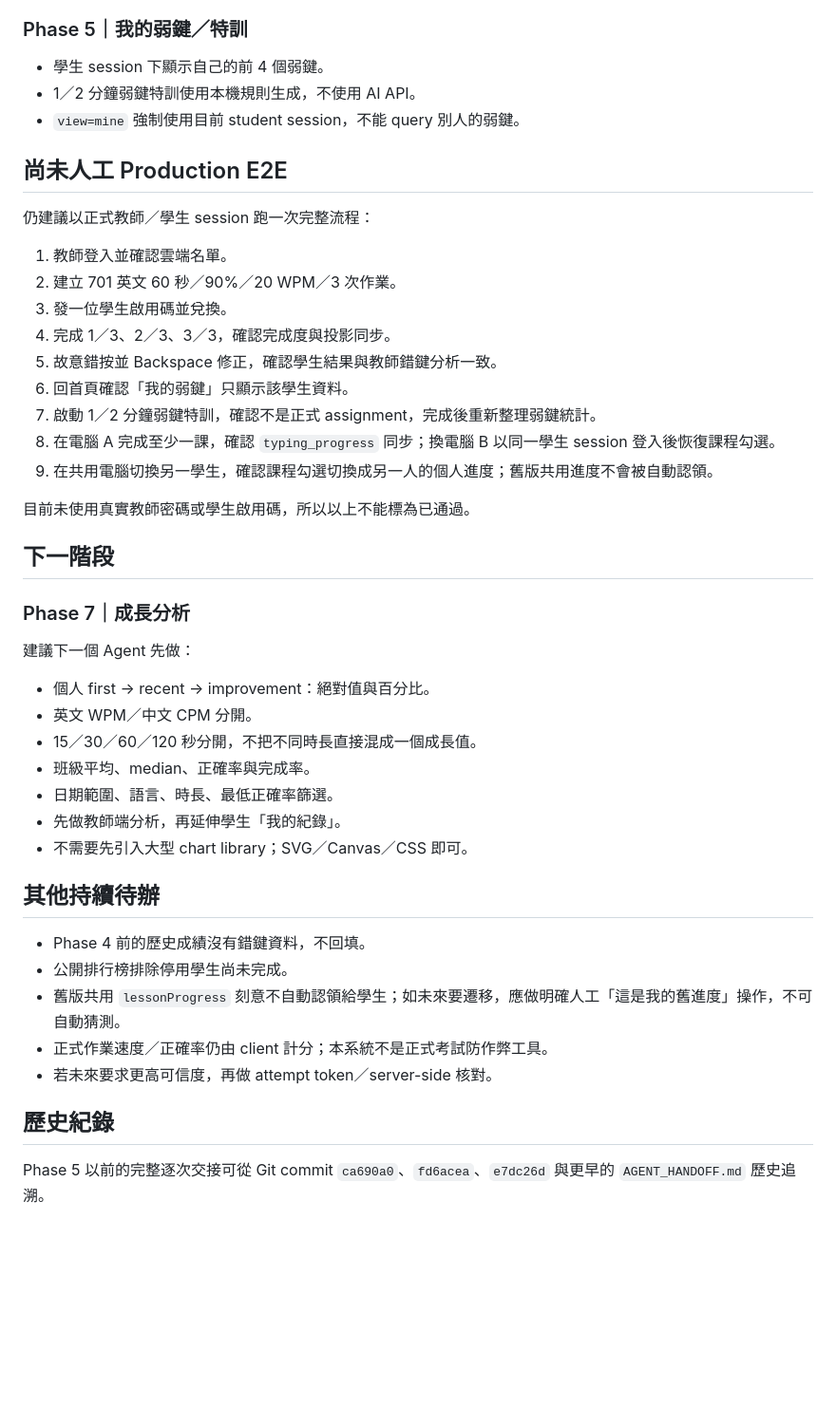
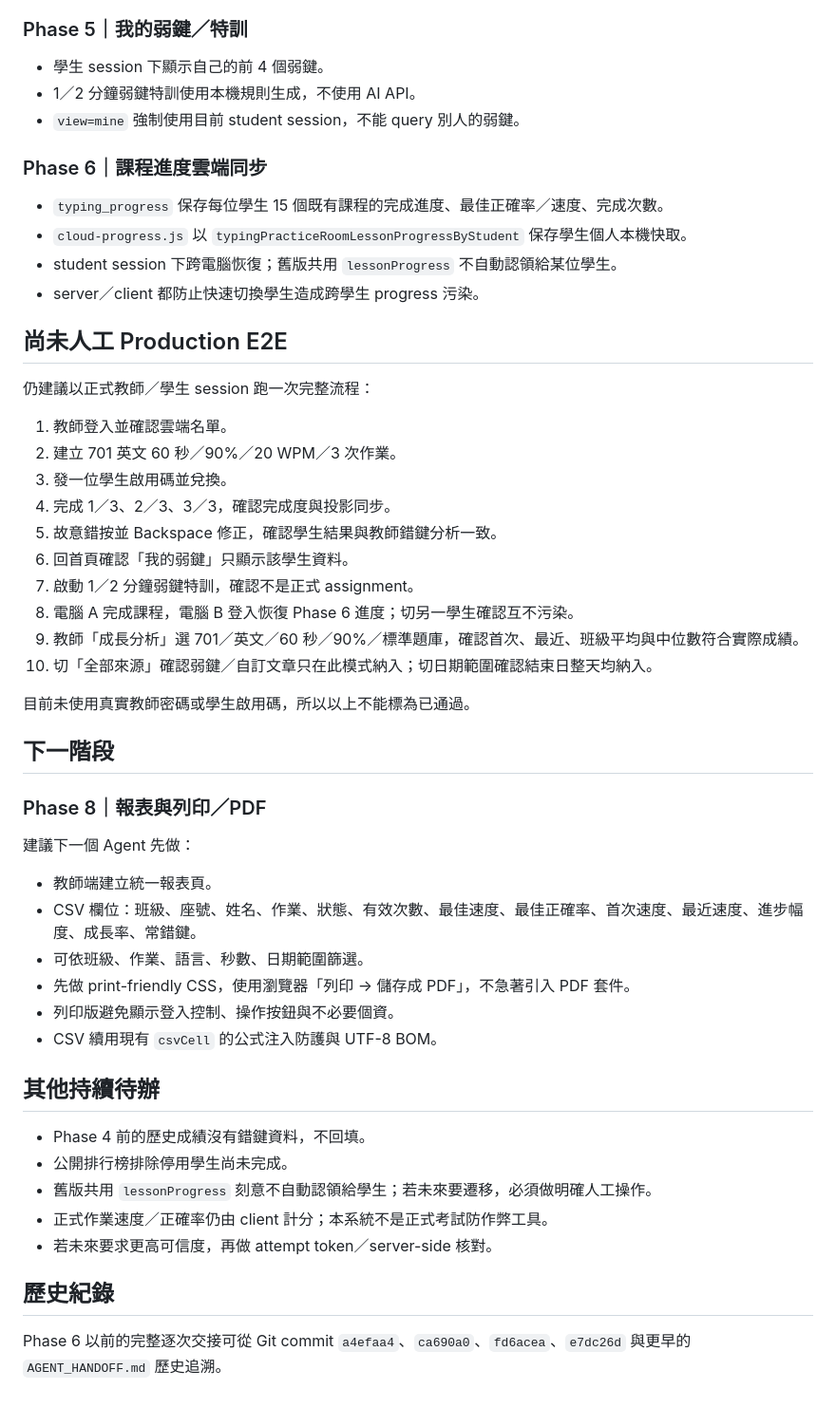
Before and after one commit to similaitw/typing-practice-room, a Markdown page: AGENT_HANDOFF.md, the part around one of its changes. Shown at 95% size. GitHub-like rendering; blank space fills up the shorter version.

Commit message:
docs: record phase 7 growth analytics handoff

```diff
--- a/AGENT_HANDOFF.md
+++ b/AGENT_HANDOFF.md
@@ -117,6 +115,13 @@
 - 1／2 分鐘弱鍵特訓使用本機規則生成，不使用 AI API。
 - `view=mine` 強制使用目前 student session，不能 query 別人的弱鍵。
 
+### Phase 6｜課程進度雲端同步
+
+- `typing_progress` 保存每位學生 15 個既有課程的完成進度、最佳正確率／速度、完成次數。
+- `cloud-progress.js` 以 `typingPracticeRoomLessonProgressByStudent` 保存學生個人本機快取。
+- student session 下跨電腦恢復；舊版共用 `lessonProgress` 不自動認領給某位學生。
+- server／client 都防止快速切換學生造成跨學生 progress 污染。
+
 ## 尚未人工 Production E2E
 
 仍建議以正式教師／學生 session 跑一次完整流程：
@@ -127,34 +132,34 @@
 4. 完成 1／3、2／3、3／3，確認完成度與投影同步。
 5. 故意錯按並 Backspace 修正，確認學生結果與教師錯鍵分析一致。
 6. 回首頁確認「我的弱鍵」只顯示該學生資料。
-7. 啟動 1／2 分鐘弱鍵特訓，確認不是正式 assignment，完成後重新整理弱鍵統計。
-8. 在電腦 A 完成至少一課，確認 `typing_progress` 同步；換電腦 B 以同一學生 session 登入後恢復課程勾選。
-9. 在共用電腦切換另一學生，確認課程勾選切換成另一人的個人進度；舊版共用進度不會被自動認領。
+7. 啟動 1／2 分鐘弱鍵特訓，確認不是正式 assignment。
+8. 電腦 A 完成課程，電腦 B 登入恢復 Phase 6 進度；切另一學生確認互不污染。
+9. 教師「成長分析」選 701／英文／60 秒／90%／標準題庫，確認首次、最近、班級平均與中位數符合實際成績。
+10. 切「全部來源」確認弱鍵／自訂文章只在此模式納入；切日期範圍確認結束日整天均納入。
 
 目前未使用真實教師密碼或學生啟用碼，所以以上不能標為已通過。
 
 ## 下一階段
 
-### Phase 7｜成長分析
+### Phase 8｜報表與列印／PDF
 
 建議下一個 Agent 先做：
 
-- 個人 first → recent → improvement：絕對值與百分比。
-- 英文 WPM／中文 CPM 分開。
-- 15／30／60／120 秒分開，不把不同時長直接混成一個成長值。
-- 班級平均、median、正確率與完成率。
-- 日期範圍、語言、時長、最低正確率篩選。
-- 先做教師端分析，再延伸學生「我的紀錄」。
-- 不需要先引入大型 chart library；SVG／Canvas／CSS 即可。
+- 教師端建立統一報表頁。
+- CSV 欄位：班級、座號、姓名、作業、狀態、有效次數、最佳速度、最佳正確率、首次速度、最近速度、進步幅度、成長率、常錯鍵。
+- 可依班級、作業、語言、秒數、日期範圍篩選。
+- 先做 print-friendly CSS，使用瀏覽器「列印 → 儲存成 PDF」，不急著引入 PDF 套件。
+- 列印版避免顯示登入控制、操作按鈕與不必要個資。
+- CSV 續用現有 `csvCell` 的公式注入防護與 UTF-8 BOM。
 
 ## 其他持續待辦
 
 - Phase 4 前的歷史成績沒有錯鍵資料，不回填。
 - 公開排行榜排除停用學生尚未完成。
-- 舊版共用 `lessonProgress` 刻意不自動認領給學生；如未來要遷移，應做明確人工「這是我的舊進度」操作，不可自動猜測。
+- 舊版共用 `lessonProgress` 刻意不自動認領給學生；若未來要遷移，必須做明確人工操作。
 - 正式作業速度／正確率仍由 client 計分；本系統不是正式考試防作弊工具。
 - 若未來要求更高可信度，再做 attempt token／server-side 核對。
 
 ## 歷史紀錄
 
-Phase 5 以前的完整逐次交接可從 Git commit `ca690a0`、`fd6acea`、`e7dc26d` 與更早的 `AGENT_HANDOFF.md` 歷史追溯。
+Phase 6 以前的完整逐次交接可從 Git commit `a4efaa4`、`ca690a0`、`fd6acea`、`e7dc26d` 與更早的 `AGENT_HANDOFF.md` 歷史追溯。
```
Also changed, not shown: other parts of AGENT_HANDOFF.md (+56 -58 lines).
